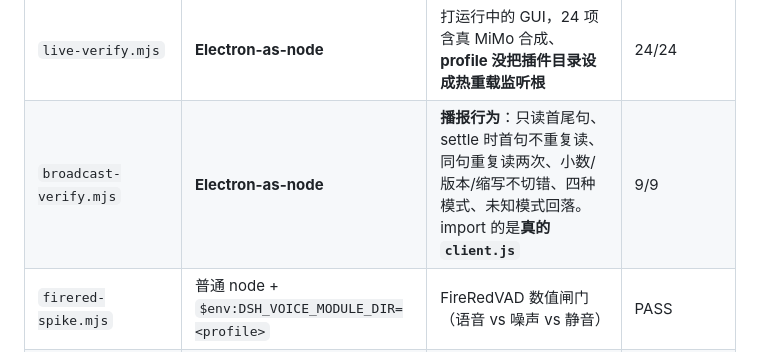
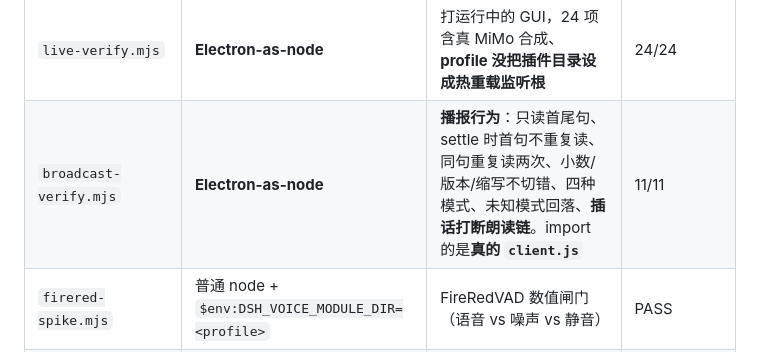
Before and after one commit to HimaCSR/dsh-voice-chat, a Markdown page: DEVELOPING.md, the part around the change. Rendered like a GitHub page.

Commit message:
test: 把「插话打断朗读」也钉成门禁
用户要的是「发一条新指令，旧的播报立刻停」。这条链路靠的是
朗读链携带的打断计数器：每句之前先核对，被打断的那条回复
整条跳过，不会事后又从头读一遍。

现在这两条有专门用例守着，broadcast-verify 共 11 条。

```diff
--- a/DEVELOPING.md
+++ b/DEVELOPING.md
@@ -127,7 +127,7 @@ $P    = "<本仓库同级>\probe"
 | `manifest-check.mjs` | **Electron-as-node**（要 DSH 里的 js-yaml） | 清单/patch/相对 import 一致性 | `consistent` |
 | `worker-e2e.mjs` | **Electron-as-node**（sherpa 在 app.asar 里） | 真模型转写 + 噪声/静音拒识 + **降级路径** | 7/7 |
 | `live-verify.mjs` | **Electron-as-node** | 打运行中的 GUI，24 项含真 MiMo 合成、**profile 没把插件目录设成热重载监听根** | 24/24 |
-| `broadcast-verify.mjs` | **Electron-as-node** | **播报行为**：只读首尾句、settle 时首句不重复读、同句重复读两次、小数/版本/缩写不切错、四种模式、未知模式回落。import 的是**真的 `client.js`** | 9/9 |
+| `broadcast-verify.mjs` | **Electron-as-node** | **播报行为**：只读首尾句、settle 时首句不重复读、同句重复读两次、小数/版本/缩写不切错、四种模式、未知模式回落、**插话打断朗读链**。import 的是**真的 `client.js`** | 11/11 |
 | `firered-spike.mjs` | 普通 node + `$env:DSH_VOICE_MODULE_DIR=<profile>` | FireRedVAD 数值闸门（语音 vs 噪声 vs 静音） | PASS |
 | `vad-backends.mjs` | **Electron-as-node** | 子进程逐个验 ten/silero 是否可用——sherpa 模型不对时会 `exit(-1)`，只能靠子进程观察 | 见输出 |
 
```
